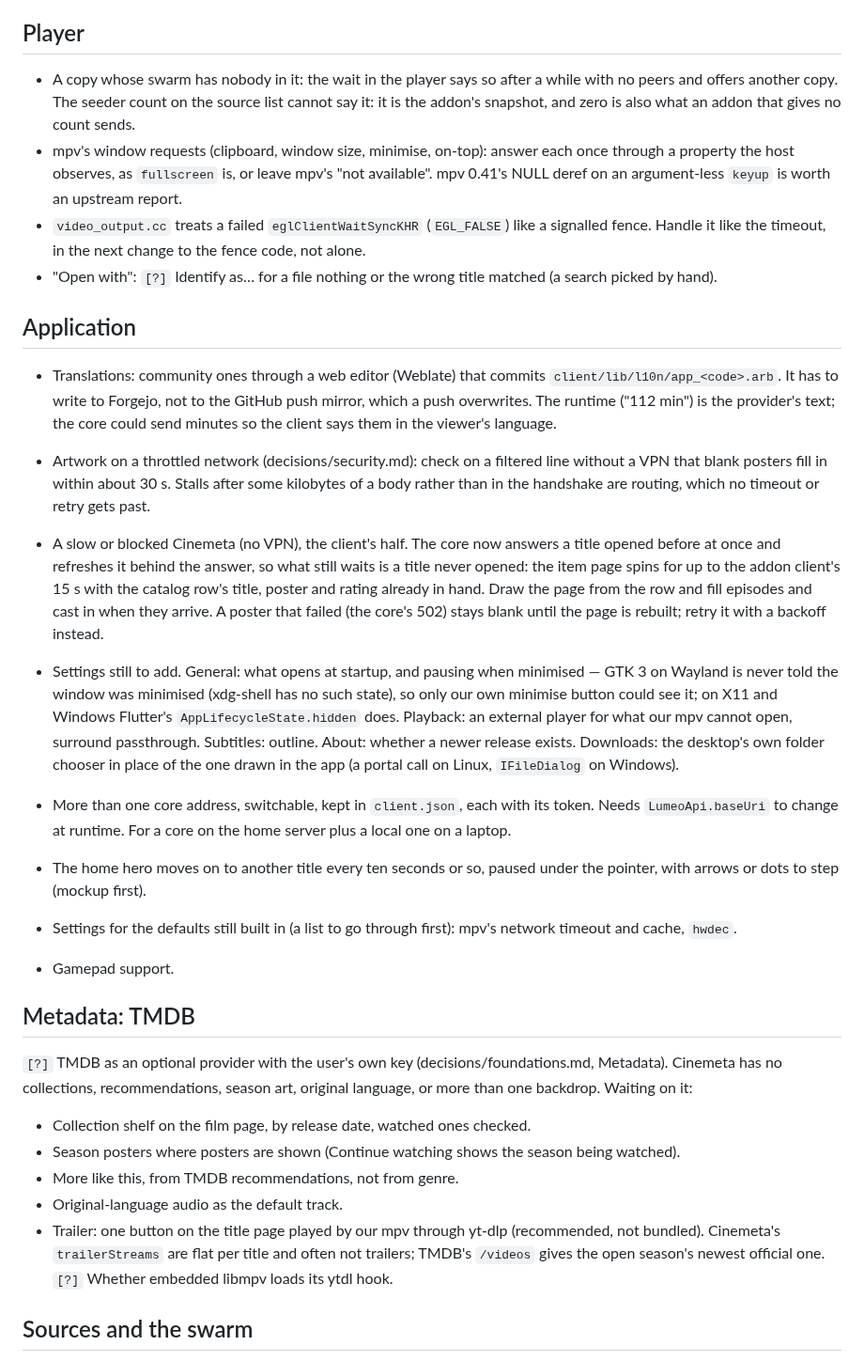
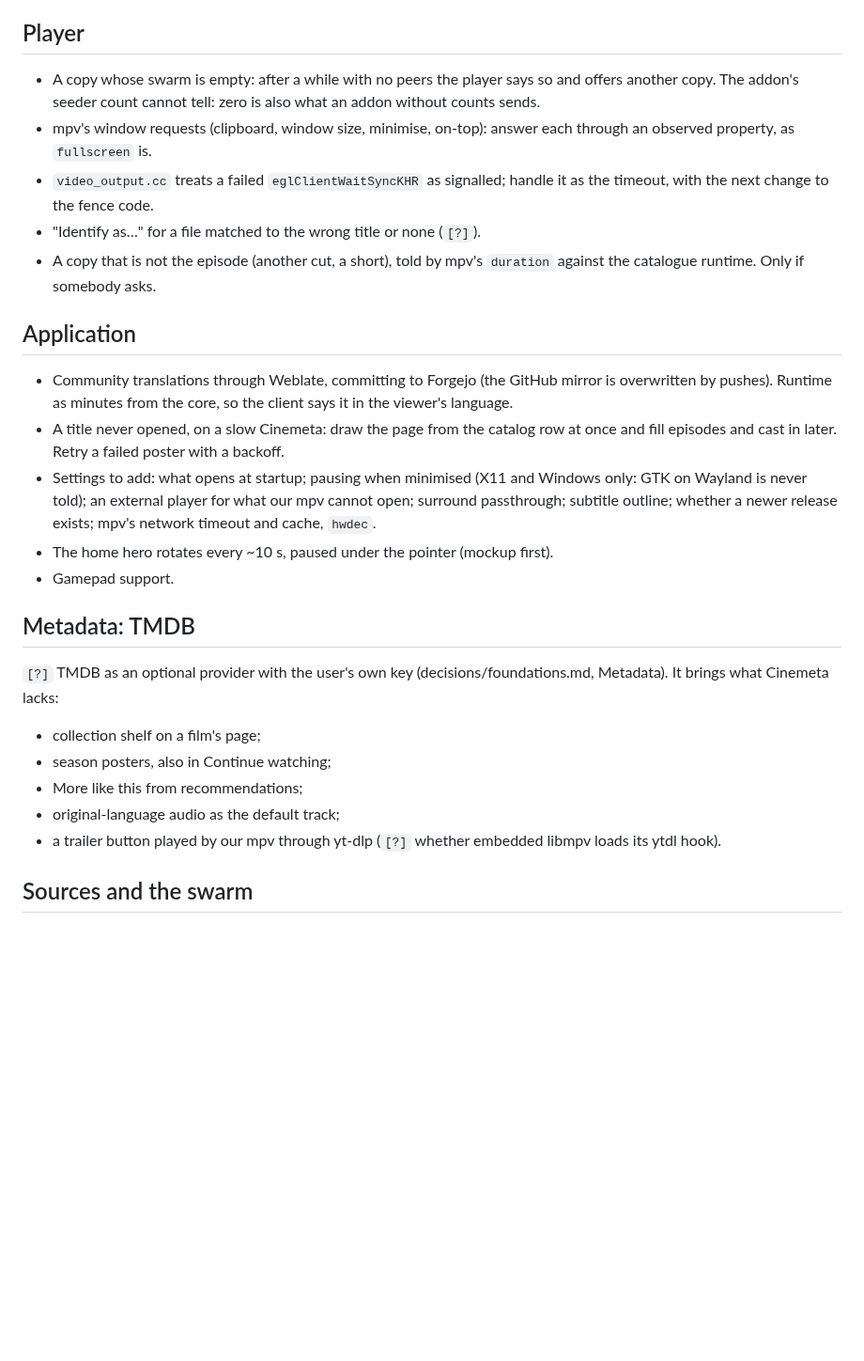
Before and after one commit to eeegoloauq/lumeo, a Markdown page: docs/roadmap.md, the part around one of its changes. Shown at 94% size. Drawn GitHub-style; blank space fills up the shorter version.

Commit message:
docs: roadmap keeps what is next, not history or done work

```diff
--- a/docs/roadmap.md
+++ b/docs/roadmap.md
@@ -55,70 +80,43 @@ set a rule, in [decisions/](decisions/README.md). `[?]` marks a question to sett
 
 ## Player
 
-- A copy whose swarm has nobody in it: the wait in the player says so after
-  a while with no peers and offers another copy. The seeder count on the
-  source list cannot say it: it is the addon's snapshot, and zero is also
-  what an addon that gives no count sends.
-- mpv's window requests (clipboard, window size, minimise, on-top): answer each
-  once through a property the host observes, as `fullscreen` is, or leave mpv's
-  "not available". mpv 0.41's NULL deref on an argument-less `keyup` is worth
-  an upstream report.
-- `video_output.cc` treats a failed `eglClientWaitSyncKHR` (`EGL_FALSE`) like
-  a signalled fence. Handle it like the timeout, in the next change to the
-  fence code, not alone.
-- "Open with": `[?]` Identify as… for a file nothing or the wrong title
-  matched (a search picked by hand).
+- A copy whose swarm is empty: after a while with no peers the player says so
+  and offers another copy. The addon's seeder count cannot tell: zero is also
+  what an addon without counts sends.
+- mpv's window requests (clipboard, window size, minimise, on-top): answer
+  each through an observed property, as `fullscreen` is.
+- `video_output.cc` treats a failed `eglClientWaitSyncKHR` as signalled;
+  handle it as the timeout, with the next change to the fence code.
+- "Identify as…" for a file matched to the wrong title or none (`[?]`).
+- A copy that is not the episode (another cut, a short), told by mpv's
+  `duration` against the catalogue runtime. Only if somebody asks.
 
 ## Application
 
-- Translations: community ones through a web editor (Weblate) that commits
-  `client/lib/l10n/app_<code>.arb`. It has to write to Forgejo, not to the
-  GitHub push mirror, which a push overwrites. The runtime ("112 min") is the
-  provider's text; the core could send minutes so the client says them in the
-  viewer's language.
-
-- Artwork on a throttled network (decisions/security.md): check on a
-  filtered line without a VPN that blank posters fill in within about 30 s.
-  Stalls after some kilobytes of a body rather than in the handshake are
-  routing, which no timeout or retry gets past.
-- A slow or blocked Cinemeta (no VPN), the client's half. The core now answers
-  a title opened before at once and refreshes it behind the answer, so what
-  still waits is a title never opened: the item page spins for up to the
-  addon client's 15 s with the catalog row's title, poster and rating already
-  in hand. Draw the page from the row and fill episodes and cast in when they
-  arrive. A poster that failed (the core's 502) stays blank until the page is
-  rebuilt; retry it with a backoff instead.
-- Settings still to add. General: what opens at startup, and pausing when minimised — GTK 3 on
-  Wayland is never told the window was minimised (xdg-shell has no such
-  state), so only our own minimise button could see it; on X11 and Windows
-  Flutter's `AppLifecycleState.hidden` does. Playback: an external player for
-  what our mpv cannot open, surround passthrough. Subtitles: outline. About:
-  whether a newer release exists. Downloads: the desktop's own folder chooser in place of the
-  one drawn in the app (a portal call on Linux, `IFileDialog` on Windows).
-- More than one core address, switchable, kept in `client.json`, each with
-  its token. Needs `LumeoApi.baseUri` to change at runtime. For a core on the
-  home server plus a local one on a laptop.
-- The home hero moves on to another title every ten seconds or so, paused
-  under the pointer, with arrows or dots to step (mockup first).
-- Settings for the defaults still built in (a list to go through first):
-  mpv's network timeout and cache, `hwdec`.
+- Community translations through Weblate, committing to Forgejo (the GitHub
+  mirror is overwritten by pushes). Runtime as minutes from the core, so the
+  client says it in the viewer's language.
+- A title never opened, on a slow Cinemeta: draw the page from the catalog
+  row at once and fill episodes and cast in later. Retry a failed poster with
+  a backoff.
+- Settings to add: what opens at startup; pausing when minimised (X11 and
+  Windows only: GTK on Wayland is never told); an external player for what
+  our mpv cannot open; surround passthrough; subtitle outline; whether a
+  newer release exists; mpv's network timeout and cache, `hwdec`.
+- The home hero rotates every ~10 s, paused under the pointer (mockup first).
 - Gamepad support.
 
 ## Metadata: TMDB
 
-`[?]` TMDB as an optional provider with the user's own key (decisions/foundations.md,
-Metadata). Cinemeta has no collections, recommendations, season art, original
-language, or more than one backdrop. Waiting on it:
+`[?]` TMDB as an optional provider with the user's own key
+(decisions/foundations.md, Metadata). It brings what Cinemeta lacks:
 
-- Collection shelf on the film page, by release date, watched ones checked.
-- Season posters where posters are shown (Continue watching shows the season
-  being watched).
-- More like this, from TMDB recommendations, not from genre.
-- Original-language audio as the default track.
-- Trailer: one button on the title page played by our mpv through yt-dlp
-  (recommended, not bundled). Cinemeta's `trailerStreams` are flat per title
-  and often not trailers; TMDB's `/videos` gives the open season's newest
-  official one. `[?]` Whether embedded libmpv loads its ytdl hook.
+- collection shelf on a film's page;
+- season posters, also in Continue watching;
+- More like this from recommendations;
+- original-language audio as the default track;
+- a trailer button played by our mpv through yt-dlp (`[?]` whether embedded
+  libmpv loads its ytdl hook).
 
 ## Sources and the swarm
 
```
Also changed, not shown: other parts of docs/roadmap.md (+98 -123 lines), docs/decisions/interface.md (+11 -0 lines).
